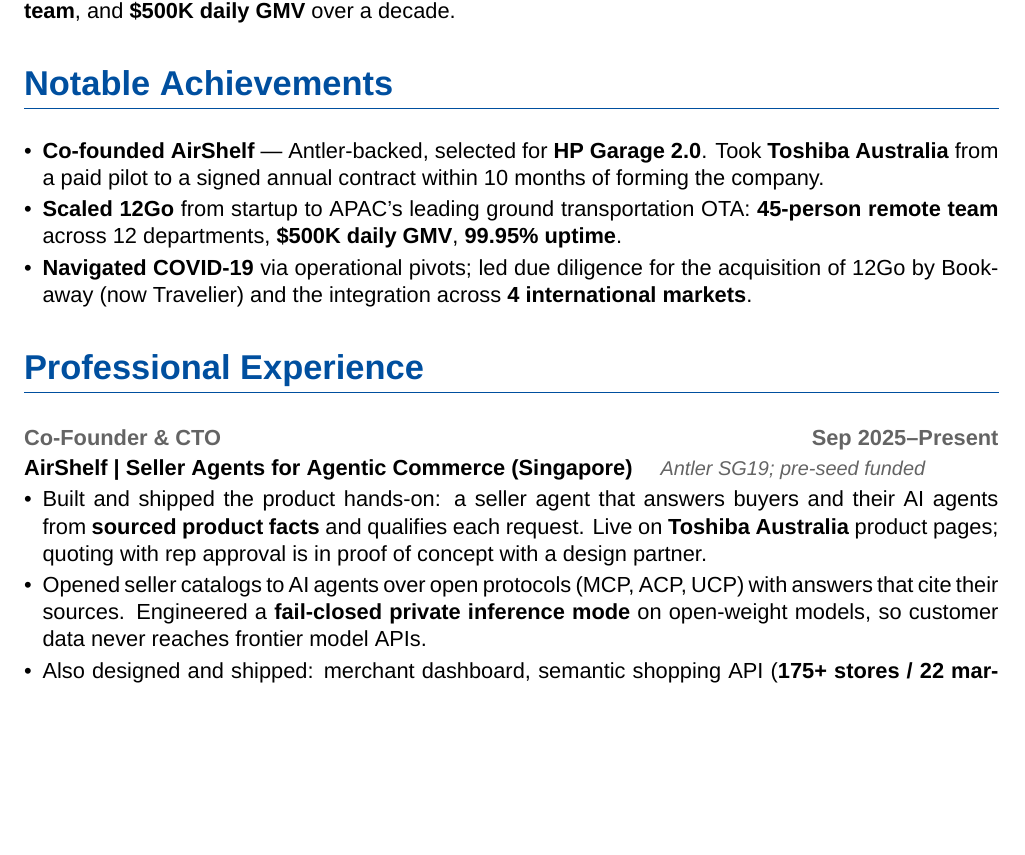
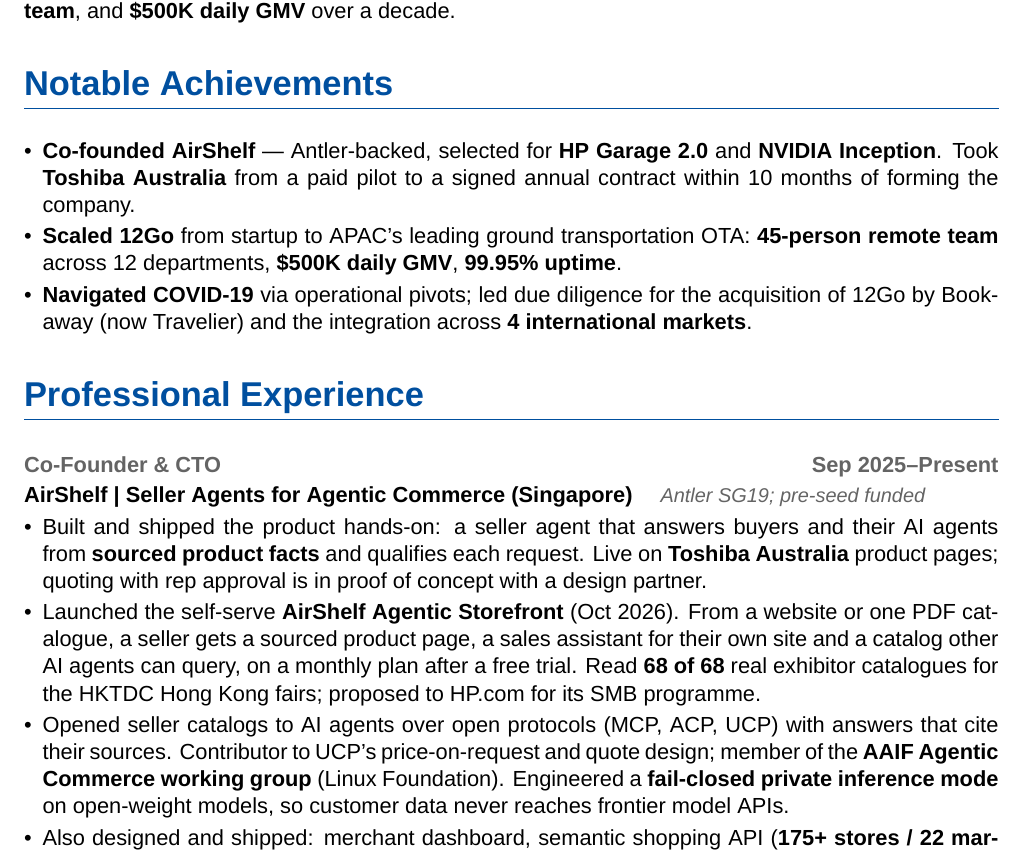
Before and after one commit to evoleinik/cv, a LaTeX CV (cv-2026.tex): part of page 1 of 2, cut so that both start at the same text, the shorter picture padded with empty space. Compiled offline with XeLaTeX; a missing font is replaced by an installed copy or a similar font.

Commit message:
feat: add Agentic Storefront launch, NVIDIA Inception and AAIF working group
Co-Authored-By: Claude Opus 5.5 <noreply@anthropic.com>

```diff
--- a/cv-2026.tex
+++ b/cv-2026.tex
@@ -83,7 +83,7 @@
 % Notable Achievements
 \section*{Notable Achievements}
 \begin{itemize}
-    \item \textbf{Co-founded AirShelf} --- Antler-backed, selected for \textbf{HP Garage 2.0}. Took \textbf{Toshiba Australia} from a paid pilot to a signed annual contract within 10 months of forming the company.
+    \item \textbf{Co-founded AirShelf} --- Antler-backed, selected for \textbf{HP Garage 2.0} and \textbf{NVIDIA Inception}. Took \textbf{Toshiba Australia} from a paid pilot to a signed annual contract within 10 months of forming the company.
     \item \textbf{Scaled 12Go} from startup to APAC's leading ground transportation OTA: \textbf{45-person remote team} across 12 departments, \textbf{\$500K daily GMV}, \textbf{99.95\% uptime}.
     \item \textbf{Navigated COVID-19} via operational pivots; led due diligence for the acquisition of 12Go by Bookaway (now Travelier) and the integration across \textbf{4 international markets}.
 \end{itemize}
@@ -95,9 +95,10 @@
 \textbf{AirShelf | Seller Agents for Agentic Commerce (Singapore)} \quad {\small\color{secondarycolor}\textit{Antler SG19; pre-seed funded}}
 \begin{itemize}
     \item Built and shipped the product hands-on: a seller agent that answers buyers and their AI agents from \textbf{sourced product facts} and qualifies each request. Live on \textbf{Toshiba Australia} product pages; quoting with rep approval is in proof of concept with a design partner.
-    \item Opened seller catalogs to AI agents over open protocols (MCP, ACP, UCP) with answers that cite their sources. Engineered a \textbf{fail-closed private inference mode} on open-weight models, so customer data never reaches frontier model APIs.
+    \item Launched the self-serve \textbf{AirShelf Agentic Storefront} (Oct 2026). From a website or one PDF catalogue, a seller gets a sourced product page, a sales assistant for their own site and a catalog other AI agents can query, on a monthly plan after a free trial. Read \textbf{68 of 68} real exhibitor catalogues for the HKTDC Hong Kong fairs; proposed to HP.com for its SMB programme.
+    \item Opened seller catalogs to AI agents over open protocols (MCP, ACP, UCP) with answers that cite their sources. Contributor to UCP's price-on-request and quote design; member of the \textbf{AAIF Agentic Commerce working group} (Linux Foundation). Engineered a \textbf{fail-closed private inference mode} on open-weight models, so customer data never reaches frontier model APIs.
     \item Also designed and shipped: merchant dashboard, semantic shopping API (\textbf{175+ stores / 22 markets}), AI-search visibility benchmarking across major assistants, hallucination detection, golden-record extraction pipeline.
-    \item \textbf{First paying enterprise customer}: Toshiba Australia, from paid pilot (Apr 2026) to signed annual contract (Jul 2026). Selected for \textbf{HP Garage 2.0}.
+    \item \textbf{First paying enterprise customer}: Toshiba Australia, from paid pilot (Apr 2026) to signed annual contract (Jul 2026). Selected for \textbf{HP Garage 2.0} and \textbf{NVIDIA Inception}.
 \end{itemize}
 
 \subsection*{Co-Founder \& Chief Technical Officer \hfill 2014--2025}
```
Also changed, not shown: cv-2026-1.png, cv-2026-2.png, cv-2026.pdf.
